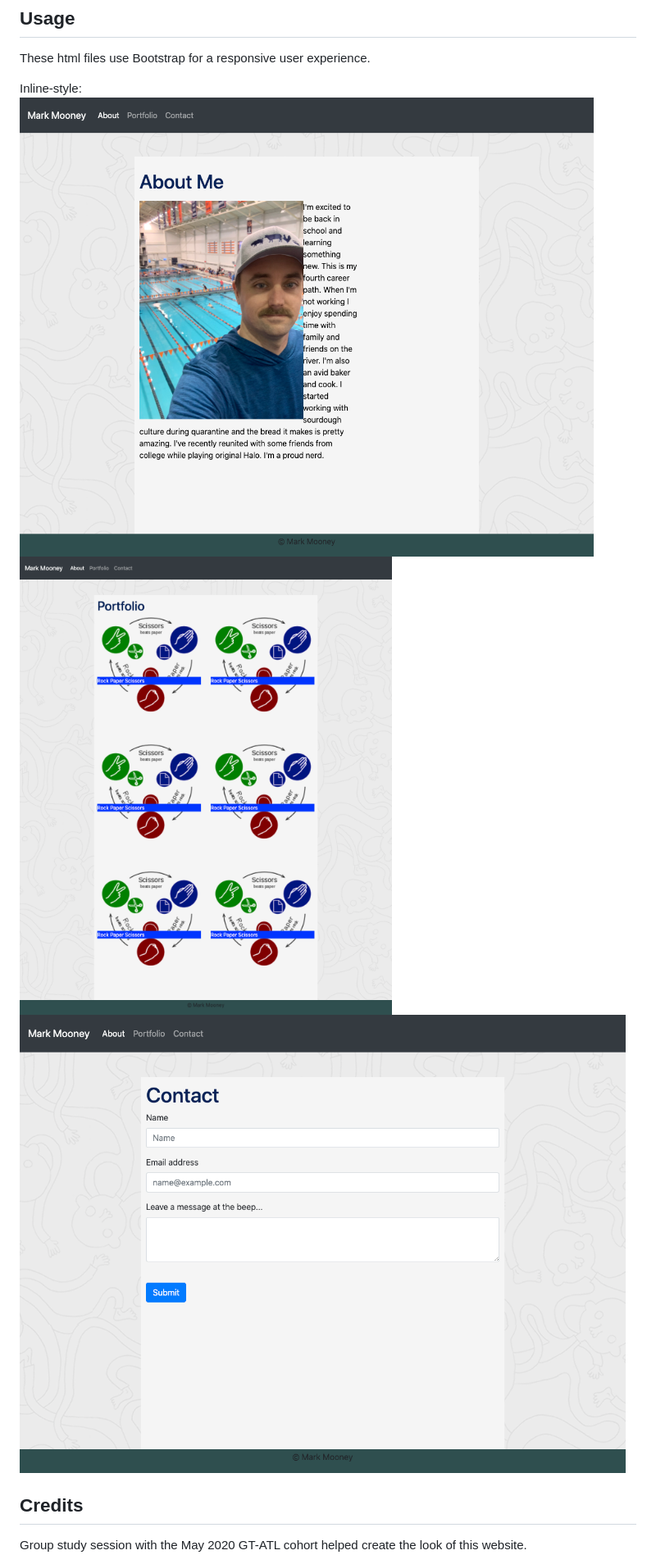
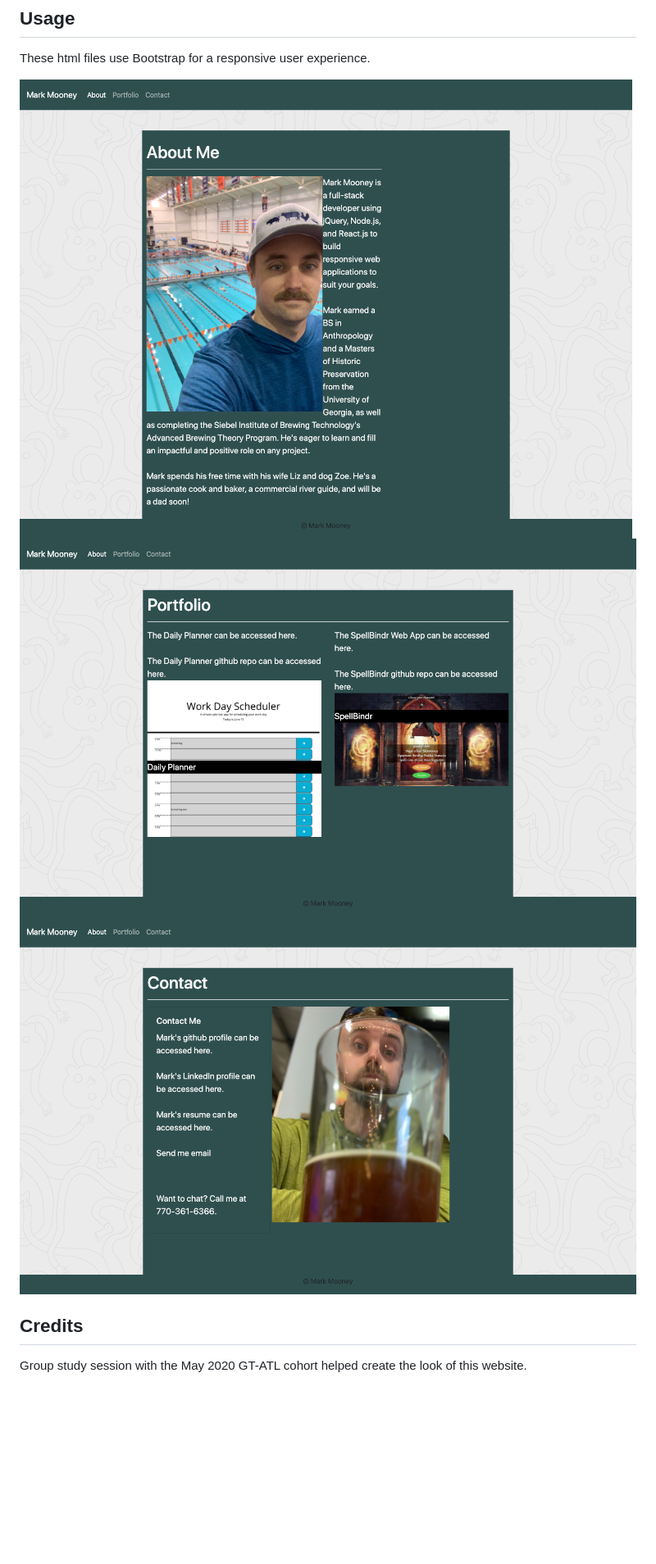
Before and after one commit to mjmoon15/gt-bootstrap-portfolio, a Markdown page: README.md, the part around the change. Shown: that part at 82% size. Rendered like a GitHub page; pictures changed too: Assets/about-screenshot.png (added), Assets/contacts-screenshot.png (added), Assets/portfolio-screenshot.png (added); blank space fills up the shorter version.

Commit message:
updated portfolio page with new links and images

```diff
--- a/README.md
+++ b/README.md
@@ -31,10 +31,10 @@ Clone the repo from GitHub and run index.html in your browser.
 
 These html files use Bootstrap for a responsive user experience.
 
-Inline-style:
-![About Me screenshot](Assets/gt-portfolio-about.jpg "About Me")
-![Portfolio screenshot](Assets/gt-portfolio-portfolio.jpg "Portfolio")
-![Contact screenshot](Assets/gt-portfolio-contact.jpg "Contact")
+
+![About Me screenshot](Assets/about-screenshot.png "About Me")
+![Portfolio screenshot](Assets/portfolio-screenshot.png "Portfolio")
+![Contact screenshot](Assets/contacts-screenshot.png "Contact")
 
 
 
```
Also changed, not shown: Assets/IMG_0665 (1).jpeg (added), 4 other files.
